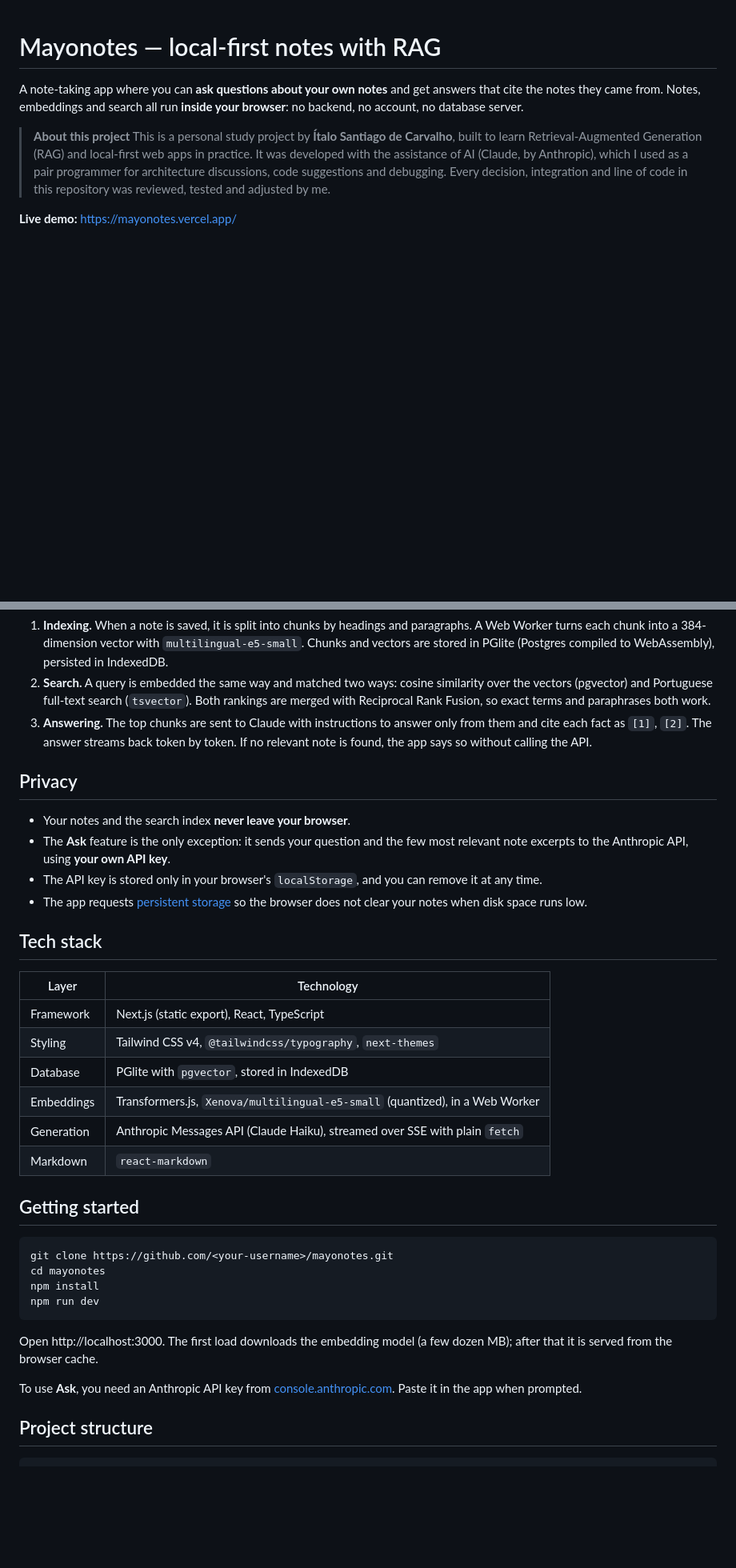
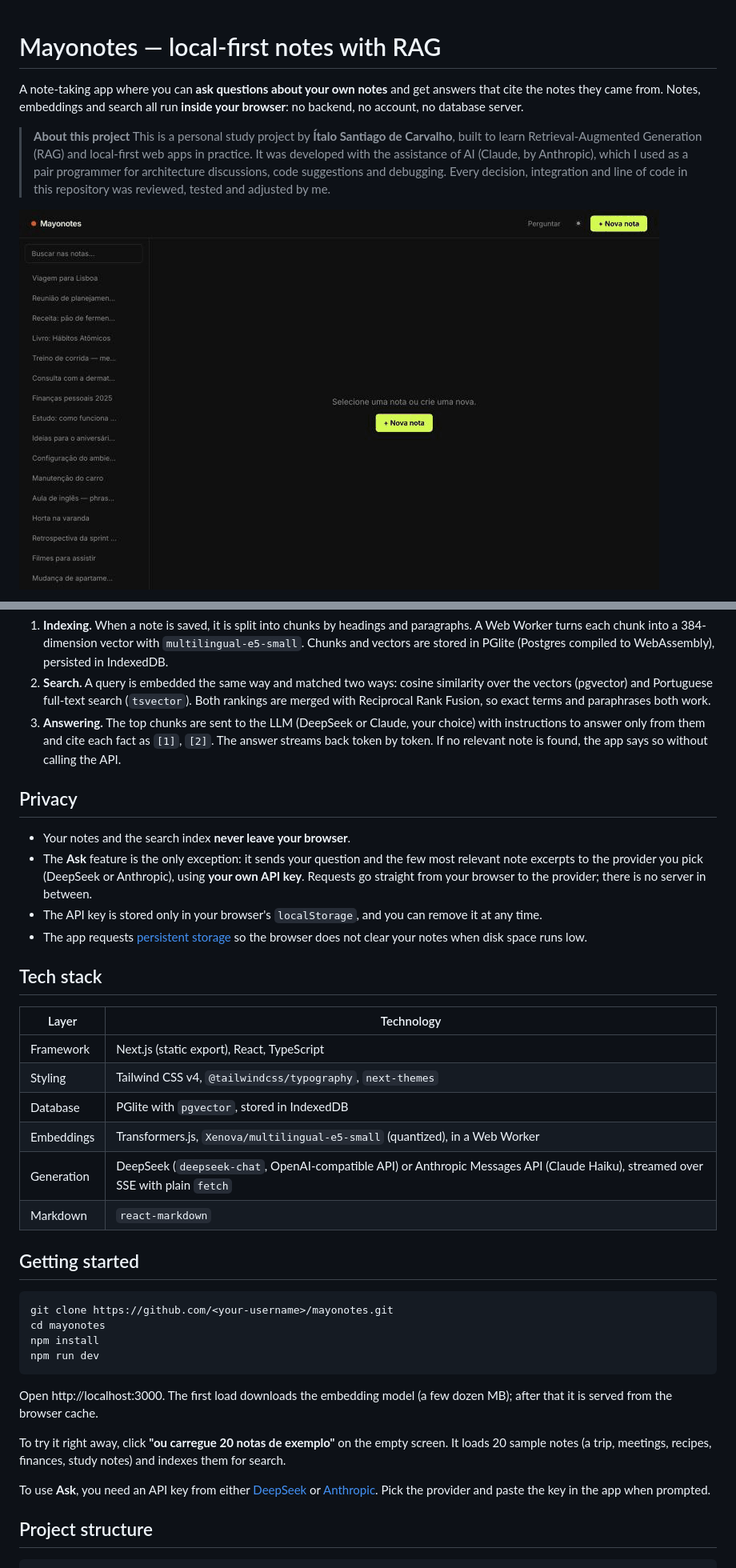
Before and after one commit to iscarvalho/mayonotes, a Markdown page: README.md, 2 parts joined by grey strips. Shown at 80% size. GitHub-like rendering; pictures changed too: docs/demo.gif (added); blank space fills up the shorter version.

```diff
--- a/README.md
+++ b/README.md
@@ -5,5 +5,5 @@ A note-taking app where you can **ask questions about your own notes** and get a
 > **About this project**
 > This is a personal study project by **Ítalo Santiago de Carvalho**, built to learn Retrieval-Augmented Generation (RAG) and local-first web apps in practice. It was developed with the assistance of AI (Claude, by Anthropic), which I used as a pair programmer for architecture discussions, code suggestions and debugging. Every decision, integration and line of code in this repository was reviewed, tested and adjusted by me.
 
-**Live demo:** https://mayonotes.vercel.app/
+![Mayonotes demo: semantic search, then a question answered by DeepSeek with cited notes](./docs/demo.gif)
 
@@ -42,12 +41,12 @@ flowchart LR
 
 1. **Indexing.** When a note is saved, it is split into chunks by headings and paragraphs. A Web Worker turns each chunk into a 384-dimension vector with `multilingual-e5-small`. Chunks and vectors are stored in PGlite (Postgres compiled to WebAssembly), persisted in IndexedDB.
 2. **Search.** A query is embedded the same way and matched two ways: cosine similarity over the vectors (pgvector) and Portuguese full-text search (`tsvector`). Both rankings are merged with Reciprocal Rank Fusion, so exact terms and paraphrases both work.
-3. **Answering.** The top chunks are sent to Claude with instructions to answer only from them and cite each fact as `[1]`, `[2]`. The answer streams back token by token. If no relevant note is found, the app says so without calling the API.
+3. **Answering.** The top chunks are sent to the LLM (DeepSeek or Claude, your choice) with instructions to answer only from them and cite each fact as `[1]`, `[2]`. The answer streams back token by token. If no relevant note is found, the app says so without calling the API.
 
 ## Privacy
 
 - Your notes and the search index **never leave your browser**.
-- The **Ask** feature is the only exception: it sends your question and the few most relevant note excerpts to the Anthropic API, using **your own API key**.
+- The **Ask** feature is the only exception: it sends your question and the few most relevant note excerpts to the provider you pick (DeepSeek or Anthropic), using **your own API key**. Requests go straight from your browser to the provider; there is no server in between.
 - The API key is stored only in your browser's `localStorage`, and you can remove it at any time.
 - The app requests [persistent storage](https://developer.mozilla.org/en-US/docs/Web/API/StorageManager/persist) so the browser does not clear your notes when disk space runs low.
 
@@ -59,7 +58,7 @@ flowchart LR
 | Styling | Tailwind CSS v4, `@tailwindcss/typography`, `next-themes` |
 | Database | PGlite with `pgvector`, stored in IndexedDB |
 | Embeddings | Transformers.js, `Xenova/multilingual-e5-small` (quantized), in a Web Worker |
-| Generation | Anthropic Messages API (Claude Haiku), streamed over SSE with plain `fetch` |
+| Generation | DeepSeek (`deepseek-chat`, OpenAI-compatible API) or Anthropic Messages API (Claude Haiku), streamed over SSE with plain `fetch` |
 | Markdown | `react-markdown` |
 
 ## Getting started
@@ -73,7 +72,9 @@ npm run dev
 
 Open http://localhost:3000. The first load downloads the embedding model (a few dozen MB); after that it is served from the browser cache.
 
-To use **Ask**, you need an Anthropic API key from [console.anthropic.com](https://console.anthropic.com). Paste it in the app when prompted.
+To try it right away, click **"ou carregue 20 notas de exemplo"** on the empty screen. It loads 20 sample notes (a trip, meetings, recipes, finances, study notes) and indexes them for search.
+
+To use **Ask**, you need an API key from either [DeepSeek](https://platform.deepseek.com/api_keys) or [Anthropic](https://console.anthropic.com). Pick the provider and paste the key in the app when prompted.
 
 ## Project structure
 
```
Also changed, not shown: other parts of README.md (+2 -3 lines), 6 other files.
